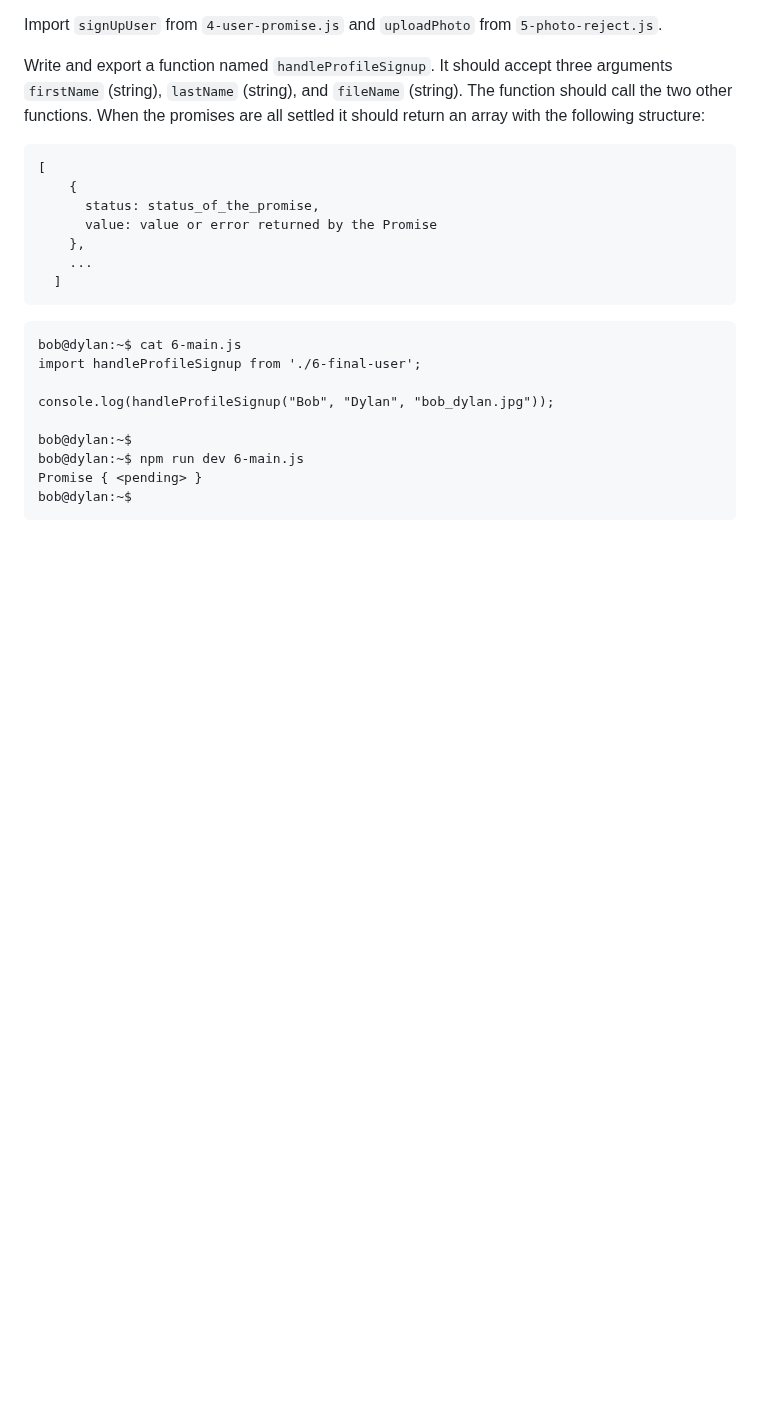
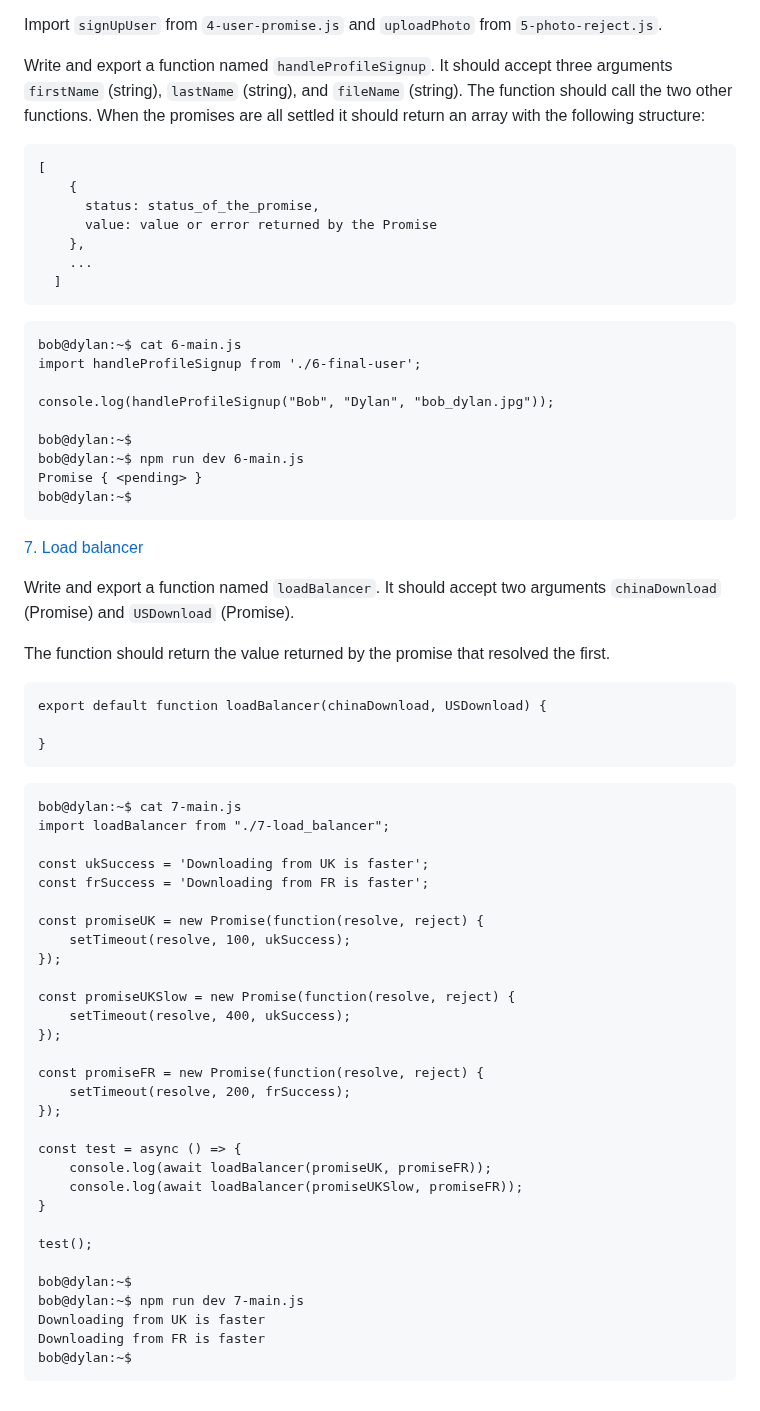
Before and after one commit to samuelselasi/alx-backend-javascript, a Markdown page: 0x01-ES6_promise/README.md, the part around the change. GitHub-like rendering; blank space fills up the shorter version.

Commit message:
Update README.md with details of task7

````diff
--- a/0x01-ES6_promise/README.md
+++ b/0x01-ES6_promise/README.md
@@ -331,3 +331,47 @@ bob@dylan:~$ npm run dev 6-main.js
 Promise { <pending> }
 bob@dylan:~$
 ```
+
+[7. Load balancer](./7-load_balancer.js)
+
+Write and export a function named `loadBalancer`. It should accept two arguments `chinaDownload` (Promise) and `USDownload` (Promise).
+
+The function should return the value returned by the promise that resolved the first.
+
+```
+export default function loadBalancer(chinaDownload, USDownload) {
+
+}
+```
+```
+bob@dylan:~$ cat 7-main.js
+import loadBalancer from "./7-load_balancer";
+
+const ukSuccess = 'Downloading from UK is faster';
+const frSuccess = 'Downloading from FR is faster';
+
+const promiseUK = new Promise(function(resolve, reject) {
+    setTimeout(resolve, 100, ukSuccess);
+});
+
+const promiseUKSlow = new Promise(function(resolve, reject) {
+    setTimeout(resolve, 400, ukSuccess);
+});
+
+const promiseFR = new Promise(function(resolve, reject) {
+    setTimeout(resolve, 200, frSuccess);
+});
+
+const test = async () => {
+    console.log(await loadBalancer(promiseUK, promiseFR));
+    console.log(await loadBalancer(promiseUKSlow, promiseFR));
+}
+
+test();
+
+bob@dylan:~$
+bob@dylan:~$ npm run dev 7-main.js
+Downloading from UK is faster
+Downloading from FR is faster
+bob@dylan:~$
+```
````
